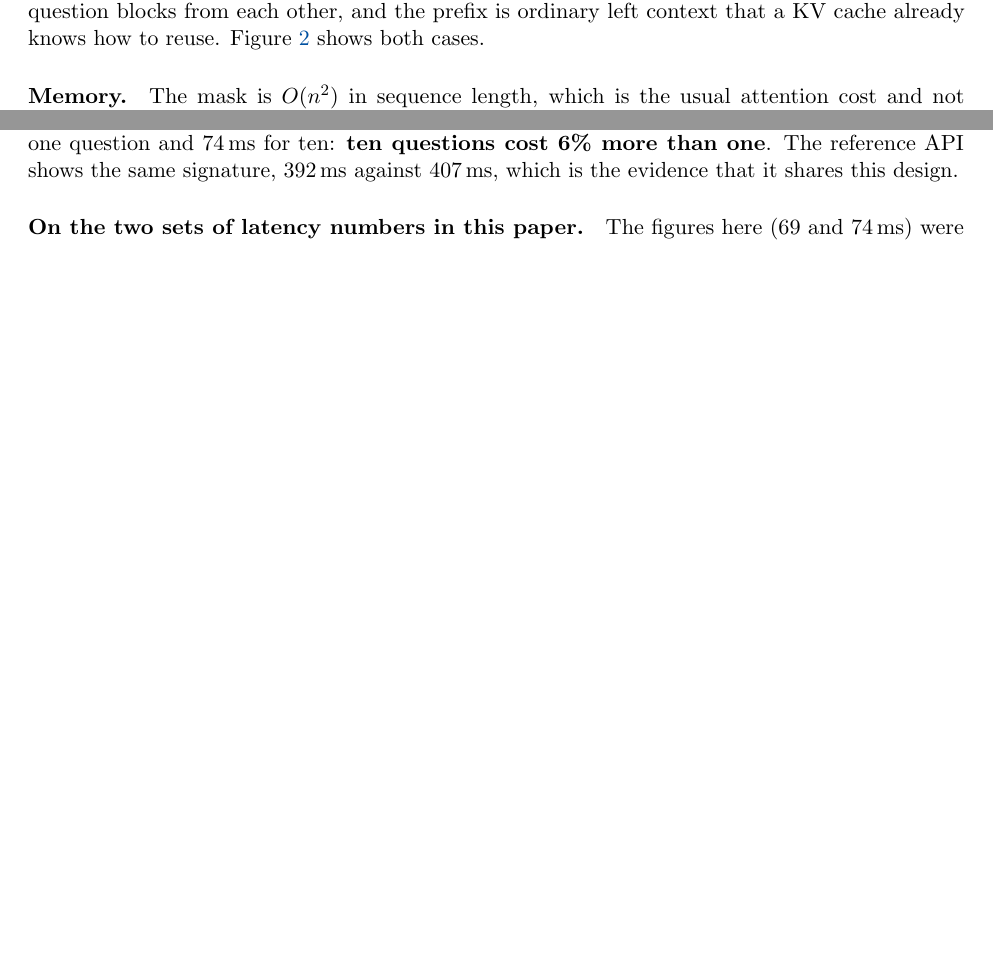
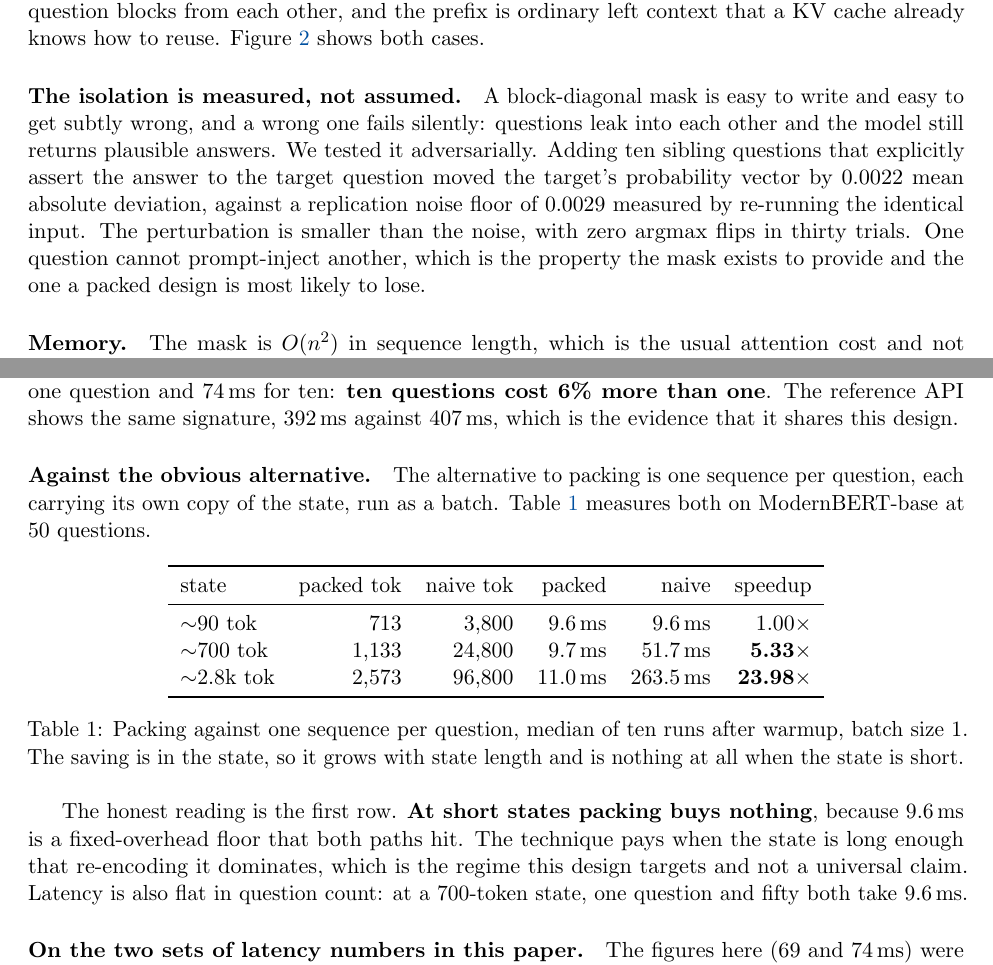
Before and after one commit to S1LV3RJ1NX/openjev, a LaTeX paper (report/main.tex, which reads report/sections/method.tex): two parts of pages 7 and 10 of 34 before the commit and two parts of pages 7 and 10 of 35 after it, joined at a grey line, cut so that both start at the same text, the shorter picture padded with empty space. Compiled offline with pdfLaTeX.

Commit message:
Migrate the two measurements the report was asserting without showing
Both properties were argued in method.tex and measured only in docs/, so
a reader of the paper had to take them on trust.

The block-diagonal mask. A wrong mask fails silently: questions leak into
each other and the answers still look plausible, so asserting isolation
is worth little. The adversarial test now appears with the design:
injecting ten sibling questions that explicitly assert the target's
answer moves its probability vector by 0.0022 mean absolute deviation
against a 0.0029 replication noise floor, with zero argmax flips in
thirty trials. The perturbation is smaller than the noise.

Packing against one sequence per question. The table now shows the row
that undercuts the technique as well as the ones that sell it: 1.00x at a
90-token state, because 9.6ms is a fixed-overhead floor both paths hit,
rising to 5.33x and 23.98x as the state grows. The saving is in the
state, so packing pays when re-encoding it dominates and buys nothing
when it does not. That is a narrower claim than the report was making.

Report at 35 pages, no undefined references. Training healthy at step
8800, loss 1.20, four sanity checks passed.

```diff
--- a/report/sections/method.tex
+++ b/report/sections/method.tex
@@ -107,6 +107,18 @@ decoder backbone. Left: the encoder variant, where the rule is the only
 constraint.}
 \label{fig:mask}
 \end{figure}
+
+\paragraph{The isolation is measured, not assumed.} A block-diagonal mask
+is easy to write and easy to get subtly wrong, and a wrong one fails
+silently: questions leak into each other and the model still returns
+plausible answers. We tested it adversarially. Adding ten sibling
+questions that explicitly assert the answer to the target question moved
+the target's probability vector by $0.0022$ mean absolute deviation,
+against a replication noise floor of $0.0029$ measured by re-running the
+identical input. The perturbation is smaller than the noise, with zero
+argmax flips in thirty trials. One question cannot prompt-inject another,
+which is the property the mask exists to provide and the one a packed
+design is most likely to lose.
 
 \paragraph{Memory.} The mask is $O(n^2)$ in sequence length, which is the
 usual attention cost and not specific to this design, but it does bound
@@ -254,6 +266,35 @@ $74$\,ms for ten: \textbf{ten questions cost 6\% more than one}. The
 reference API shows the same signature, $392$\,ms against $407$\,ms, which
 is the evidence that it shares this design.
 
+\paragraph{Against the obvious alternative.} The alternative to packing is
+one sequence per question, each carrying its own copy of the state, run as
+a batch. Table~\ref{tab:packing} measures both on ModernBERT-base at 50
+questions.
+
+\begin{table}[h]
+\centering
+\begin{tabular}{lrrrrr}
+\toprule
+state & packed tok & naive tok & packed & naive & speedup \\
+\midrule
+$\sim$90 tok   &   713 &  3{,}800 &  9.6\,ms &   9.6\,ms & 1.00$\times$ \\
+$\sim$700 tok  & 1{,}133 & 24{,}800 &  9.7\,ms &  51.7\,ms & \textbf{5.33$\times$} \\
+$\sim$2.8k tok & 2{,}573 & 96{,}800 & 11.0\,ms & 263.5\,ms & \textbf{23.98$\times$} \\
+\bottomrule
+\end{tabular}
+\caption{Packing against one sequence per question, median of ten runs
+after warmup, batch size 1. The saving is in the state, so it grows with
+state length and is nothing at all when the state is short.}
+\label{tab:packing}
+\end{table}
+
+The honest reading is the first row. \textbf{At short states packing buys
+nothing}, because $9.6$\,ms is a fixed-overhead floor that both paths hit.
+The technique pays when the state is long enough that re-encoding it
+dominates, which is the regime this design targets and not a universal
+claim. Latency is also flat in question count: at a 700-token state, one
+question and fifty both take $9.6$\,ms.
+
 \paragraph{On the two sets of latency numbers in this paper.} The figures
 here ($69$ and $74$\,ms) were taken while a training run shared the GPU;
 those in \S\ref{sec:res-latency} ($37.7$ to $55.9$\,ms) were taken under
```
Also changed, not shown: docs/results.md (+3 -1 lines), report/main.pdf.
